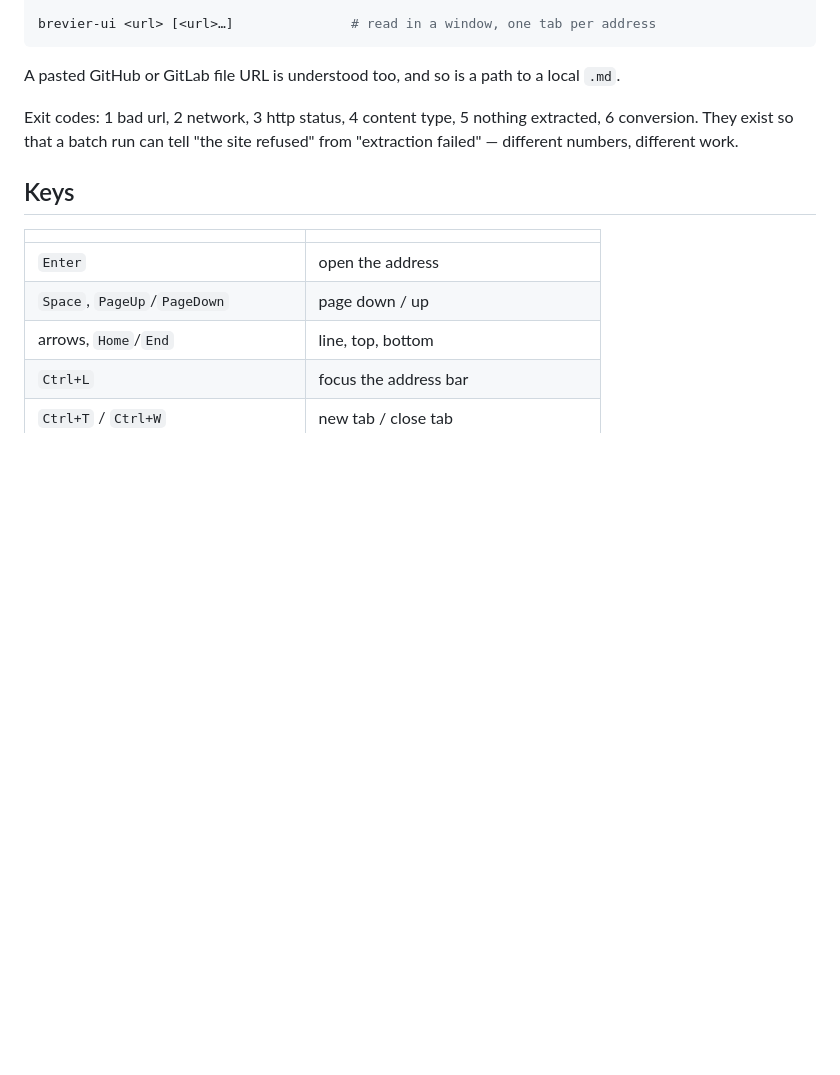
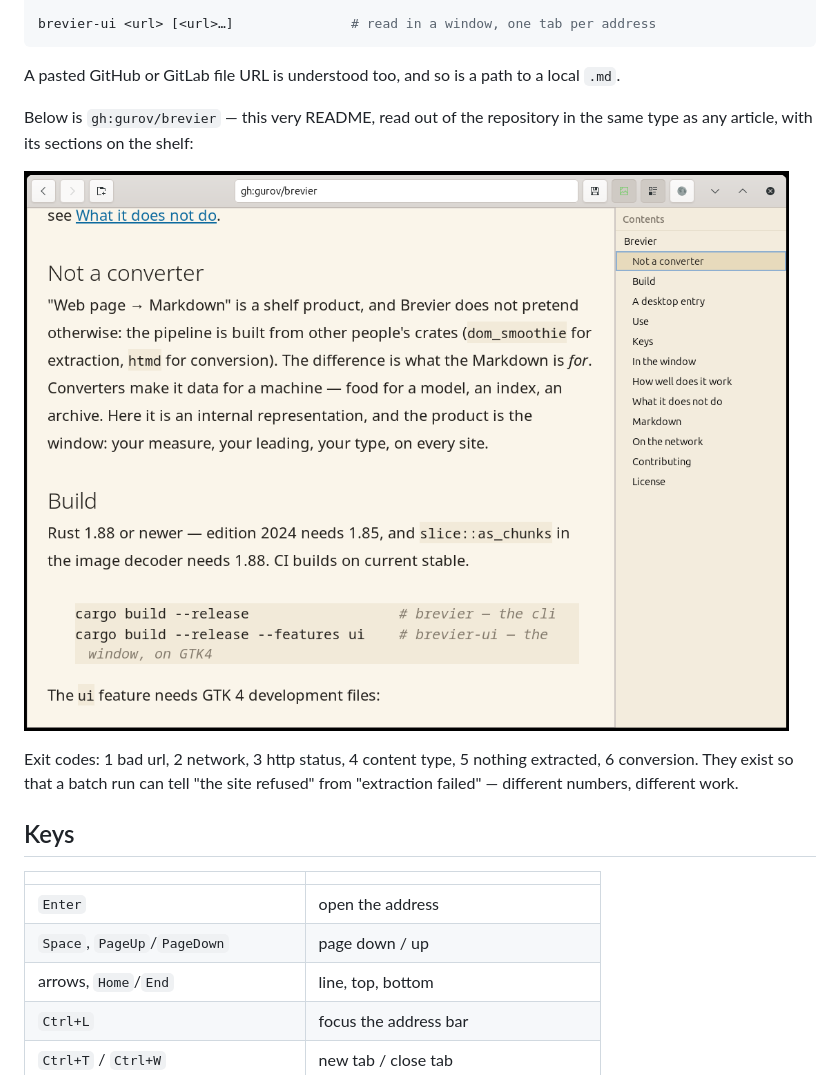
Before and after one commit to gurov/brevier, a Markdown page: README.md, the part around one of its changes. Drawn GitHub-style; pictures changed too: assets/screenshot-repository.png (added); blank space fills up the shorter version.

````diff
--- a/README.md
+++ b/README.md
@@ -75,6 +79,12 @@ brevier-ui <url> [<url>…]               # read in a window, one tab per addres
 ```
 
 A pasted GitHub or GitLab file URL is understood too, and so is a path to a local `.md`.
+
+Below is `gh:gurov/brevier` — this very README, read out of the repository in the same
+type as any article, with its sections on the shelf:
+
+![The repository mode: this README rendered in Brevier, its headings listed on the shelf
+at the right](assets/screenshot-repository.png)
 
 Exit codes: 1 bad url, 2 network, 3 http status, 4 content type, 5 nothing extracted,
 6 conversion. They exist so that a batch run can tell "the site refused" from
````
Also changed, not shown: other parts of README.md (+4 -0 lines), assets/screenshot-article.png (added).
